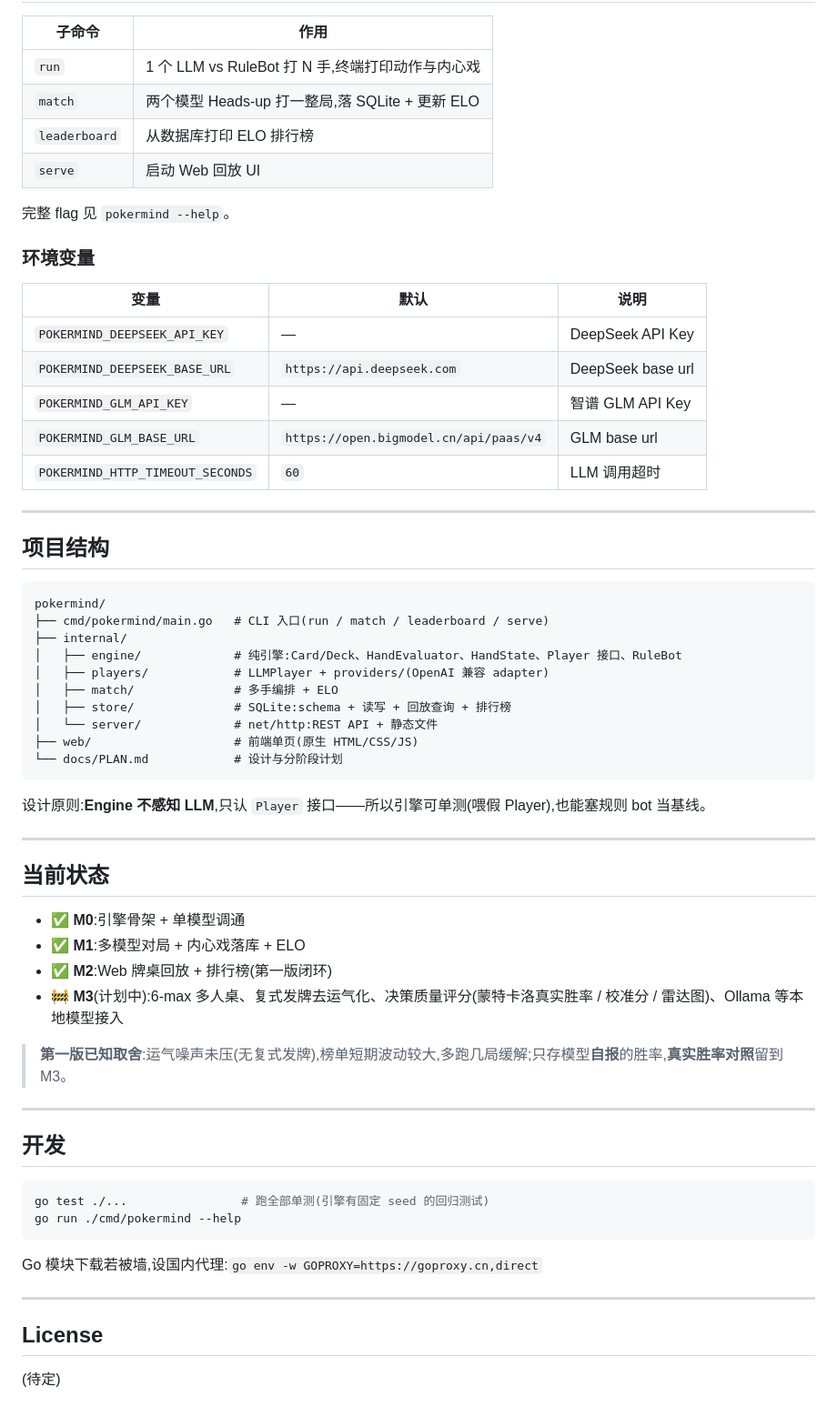
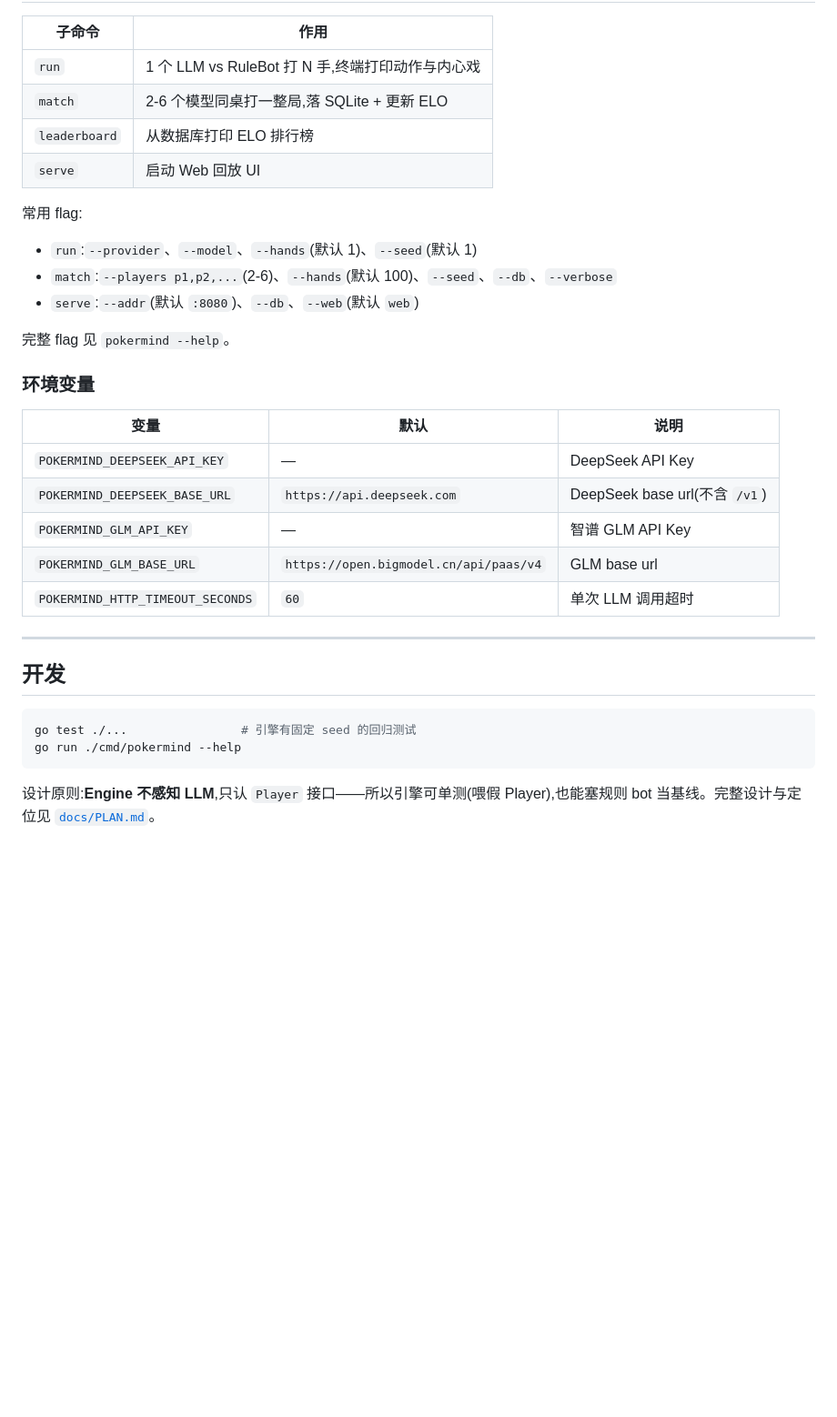
Before and after one commit to Carpon39038/pokermind, a Markdown page: README.md, the part around one of its changes. Shown at 91% size. GitHub-like rendering; blank space fills up the shorter version.

````diff
--- a/README.md
+++ b/README.md
@@ -91,9 +80,15 @@ cp .env.example .env
 | 子命令 | 作用 |
 |---|---|
 | `run` | 1 个 LLM vs RuleBot 打 N 手,终端打印动作与内心戏 |
-| `match` | 两个模型 Heads-up 打一整局,落 SQLite + 更新 ELO |
+| `match` | 2-6 个模型同桌打一整局,落 SQLite + 更新 ELO |
 | `leaderboard` | 从数据库打印 ELO 排行榜 |
 | `serve` | 启动 Web 回放 UI |
+
+常用 flag:
+
+- `run`:`--provider`、`--model`、`--hands`(默认 1)、`--seed`(默认 1)
+- `match`:`--players p1,p2,...`(2-6)、`--hands`(默认 100)、`--seed`、`--db`、`--verbose`
+- `serve`:`--addr`(默认 `:8080`)、`--db`、`--web`(默认 `web`)
 
 完整 flag 见 `pokermind --help`。
 
@@ -102,54 +97,18 @@ cp .env.example .env
 | 变量 | 默认 | 说明 |
 |---|---|---|
 | `POKERMIND_DEEPSEEK_API_KEY` | — | DeepSeek API Key |
-| `POKERMIND_DEEPSEEK_BASE_URL` | `https://api.deepseek.com` | DeepSeek base url |
+| `POKERMIND_DEEPSEEK_BASE_URL` | `https://api.deepseek.com` | DeepSeek base url(不含 `/v1`) |
 | `POKERMIND_GLM_API_KEY` | — | 智谱 GLM API Key |
 | `POKERMIND_GLM_BASE_URL` | `https://open.bigmodel.cn/api/paas/v4` | GLM base url |
-| `POKERMIND_HTTP_TIMEOUT_SECONDS` | `60` | LLM 调用超时 |
-
----
-
-## 项目结构
-
-```
-pokermind/
-├── cmd/pokermind/main.go   # CLI 入口(run / match / leaderboard / serve)
-├── internal/
-│   ├── engine/             # 纯引擎:Card/Deck、HandEvaluator、HandState、Player 接口、RuleBot
-│   ├── players/            # LLMPlayer + providers/(OpenAI 兼容 adapter)
-│   ├── match/              # 多手编排 + ELO
-│   ├── store/              # SQLite:schema + 读写 + 回放查询 + 排行榜
-│   └── server/             # net/http:REST API + 静态文件
-├── web/                    # 前端单页(原生 HTML/CSS/JS)
-└── docs/PLAN.md            # 设计与分阶段计划
-```
-
-设计原则:**Engine 不感知 LLM**,只认 `Player` 接口——所以引擎可单测(喂假 Player),也能塞规则 bot 当基线。
-
----
-
-## 当前状态
-
-- ✅ **M0**:引擎骨架 + 单模型调通
-- ✅ **M1**:多模型对局 + 内心戏落库 + ELO
-- ✅ **M2**:Web 牌桌回放 + 排行榜(第一版闭环)
-- 🚧 **M3**(计划中):6-max 多人桌、复式发牌去运气化、决策质量评分(蒙特卡洛真实胜率 / 校准分 / 雷达图)、Ollama 等本地模型接入
-
-> **第一版已知取舍**:运气噪声未压(无复式发牌),榜单短期波动较大,多跑几局缓解;只存模型**自报**的胜率,**真实胜率对照**留到 M3。
+| `POKERMIND_HTTP_TIMEOUT_SECONDS` | `60` | 单次 LLM 调用超时 |
 
 ---
 
 ## 开发
 
 ```bash
-go test ./...                # 跑全部单测(引擎有固定 seed 的回归测试)
+go test ./...                # 引擎有固定 seed 的回归测试
 go run ./cmd/pokermind --help
 ```
 
-Go 模块下载若被墙,设国内代理:`go env -w GOPROXY=https://goproxy.cn,direct`
-
----
-
-## License
-
-(待定)
+设计原则:**Engine 不感知 LLM**,只认 `Player` 接口——所以引擎可单测(喂假 Player),也能塞规则 bot 当基线。完整设计与定位见 [`docs/PLAN.md`](docs/PLAN.md)。
````
Also changed, not shown: other parts of README.md (+26 -37 lines).
